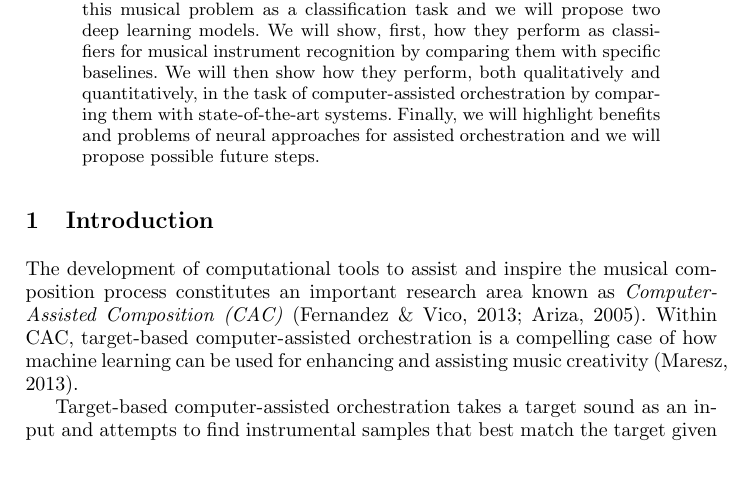
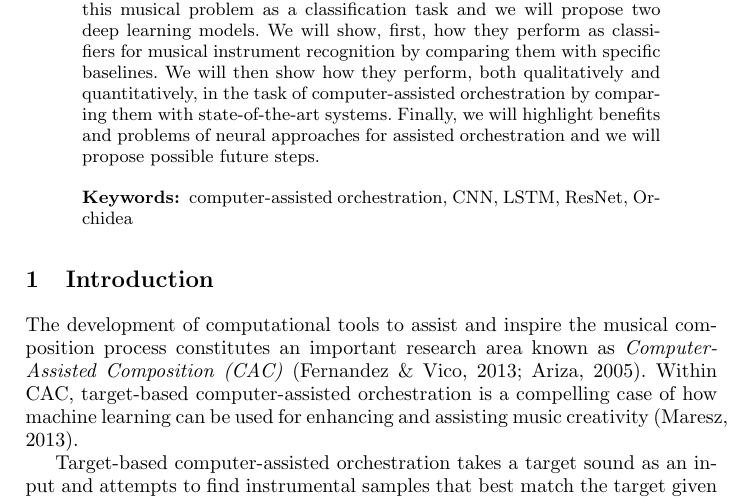
Before and after one commit to dzluke/DeepOrchestration, a LaTeX paper (paper/aimusic2020/paper.tex): part of page 1 of 10, cut so that both start at the same text, the shorter picture padded with empty space. Compiled offline with pdfLaTeX.

Commit message:
Add keyword section

```diff
--- a/paper/aimusic2020/paper.tex
+++ b/paper/aimusic2020/paper.tex
@@ -72,7 +72,11 @@
 
 \begin{abstract}
 In this paper we will perform a preliminary exploration on how neural networks can be used for the task of target-based computer-assisted musical orchestration. We will show how it is possible to model this  musical problem as a classification task and we will propose two deep learning models. We will show, first, how they perform as classifiers for musical instrument recognition by comparing them with specific baselines. We will then show how they perform, both qualitatively and quantitatively, in the task of computer-assisted orchestration by comparing them with state-of-the-art systems. Finally, we will highlight benefits and problems of neural approaches for assisted orchestration and we will propose possible future steps.
+
+\keywords{computer-assisted orchestration, CNN, LSTM, ResNet, Orchidea}
+
 \end{abstract}
+
 %
 \section{Introduction}\label{sec:introduction}
 
```
